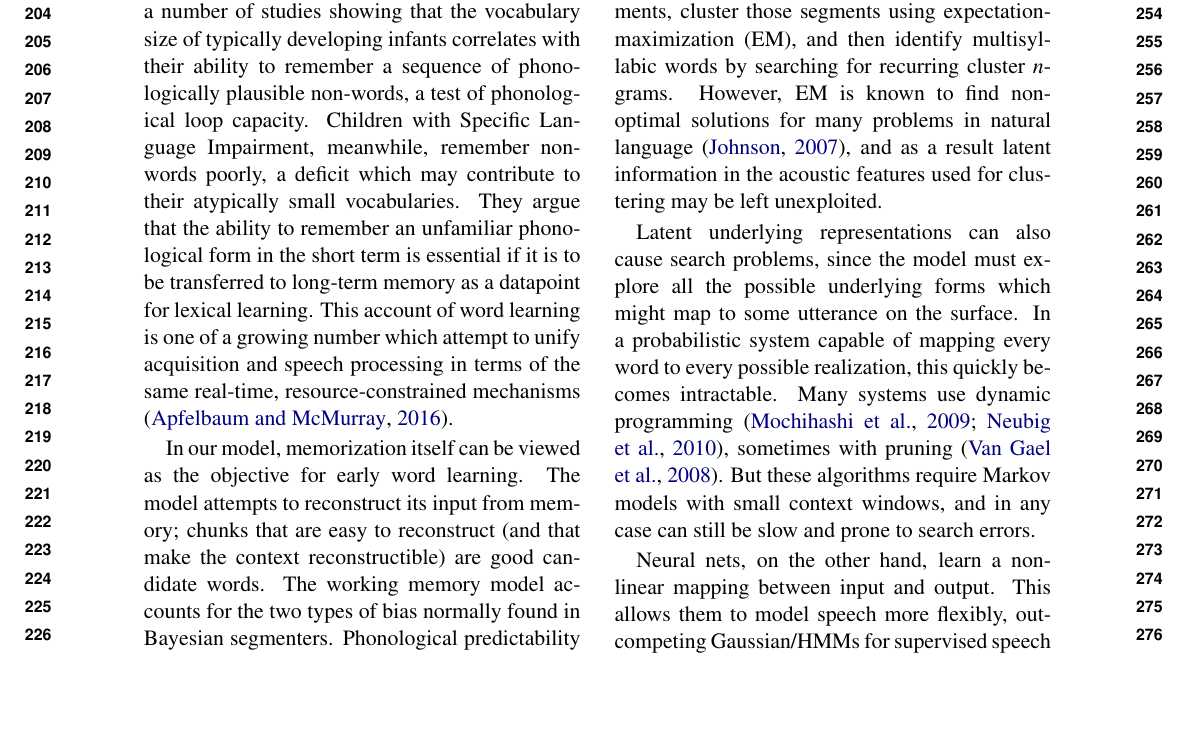
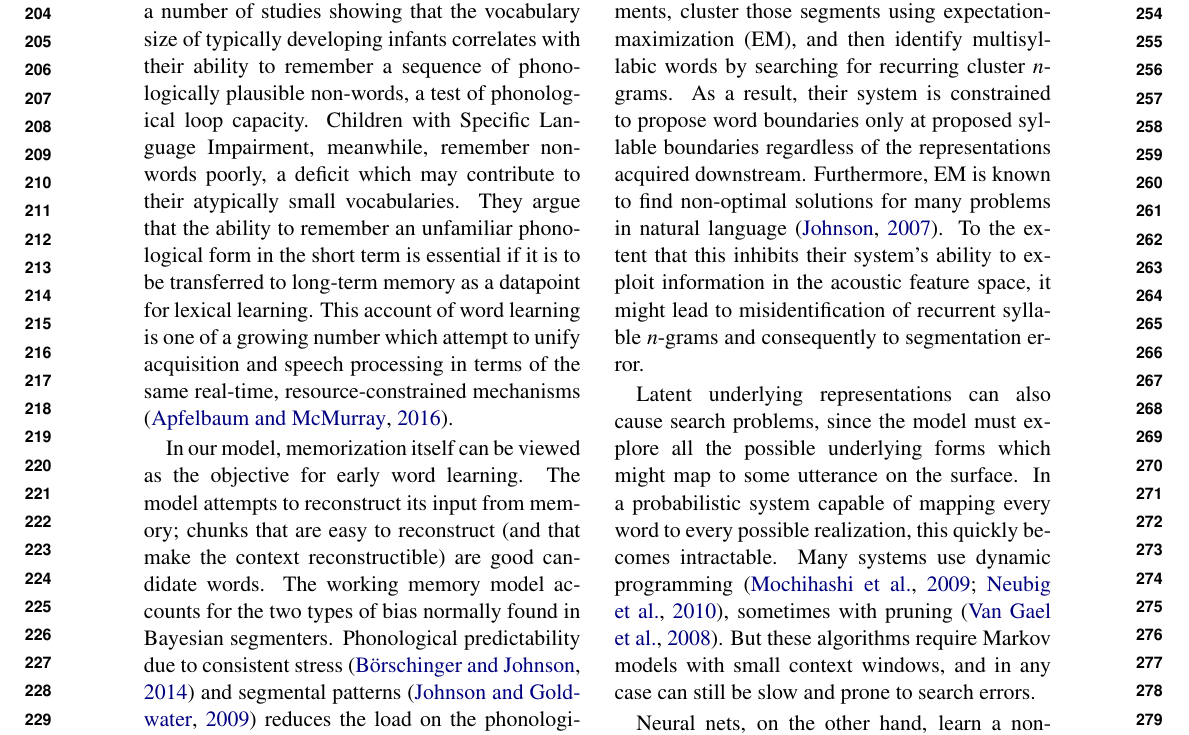
Before and after one commit to melsner/neural-segmentation, a LaTeX paper (doc/nseg.tex): part of page 3 of 11, cut so that both start at the same text, the shorter picture padded with empty space. Compiled offline with pdfLaTeX.

Commit message:
texfile change

```diff
--- a/doc/nseg.tex
+++ b/doc/nseg.tex
@@ -223,7 +223,9 @@ acoustics, Gaussians \cite{Vallabha07,Feldman09} or Gaussian-HMMs
 
 An example of an alternative approach to representation learning from acoustics is \newcite{Rasanen15}.
 They exploit known acoustic indicators of syllable boundaries to infer syllable segments, cluster those segments using expectation-maximization (EM), and then identify multisyllabic words by searching for recurring cluster \textit{n}-grams.
-However, EM is known to find non-optimal solutions for many problems in natural language \cite{Johnson07}, and as a result latent information in the acoustic features used for clustering may be left unexploited.
+As a result, their system is constrained to propose word boundaries only at proposed syllable boundaries regardless of the representations acquired downstream.
+Furthermore, EM is known to find non-optimal solutions for many problems in natural language \cite{Johnson07}.
+To the extent that this inhibits their system's ability to exploit information in the acoustic feature space, it might lead to misidentification of recurrent syllable \textit{n}-grams and consequently to segmentation error.
 
 Latent underlying representations can also cause search problems,
 since the model must explore all the possible underlying forms which
```
